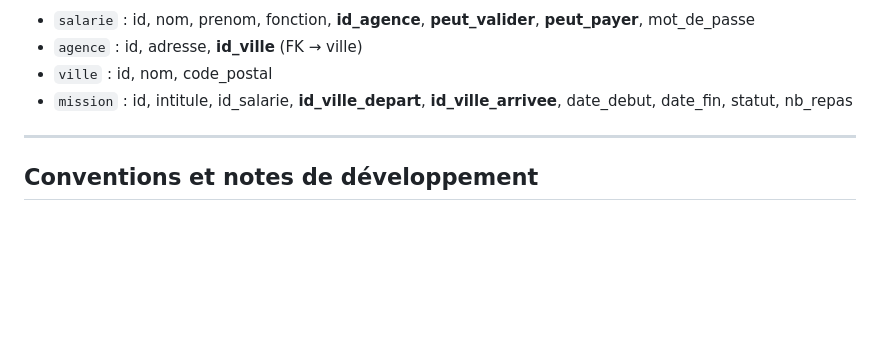
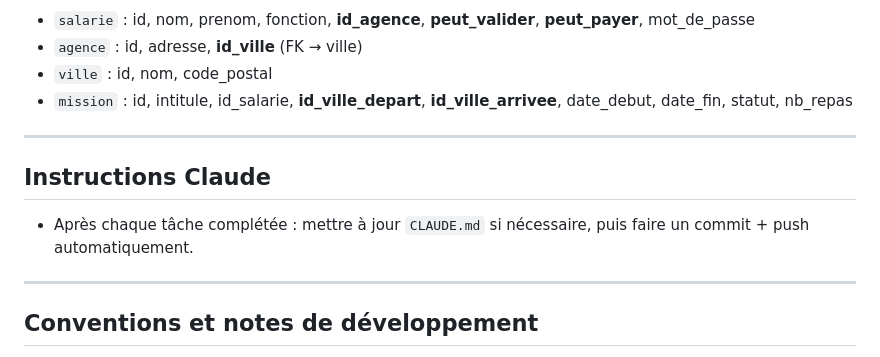
Before and after one commit to YanoLaMano/Epoka, a Markdown page: CLAUDE.md, the part around the change. GitHub-like rendering; blank space fills up the shorter version.

Commit message:
CLAUDE.md : ajoute instruction auto commit+push après chaque tâche
Co-Authored-By: Claude Sonnet 4.6 <noreply@anthropic.com>

```diff
--- a/CLAUDE.md
+++ b/CLAUDE.md
@@ -148,6 +148,12 @@ Dérivée automatiquement de l'agence du salarié connecté :
 
 ---
 
+## Instructions Claude
+
+- Après chaque tâche complétée : mettre à jour `CLAUDE.md` si nécessaire, puis faire un commit + push automatiquement.
+
+---
+
 ## Conventions et notes de développement
 - Pas de framework — PHP vanilla MVC maison
 - CSS custom en design system complet, Bootstrap utilisé uniquement pour le grid et quelques utilitaires
```
